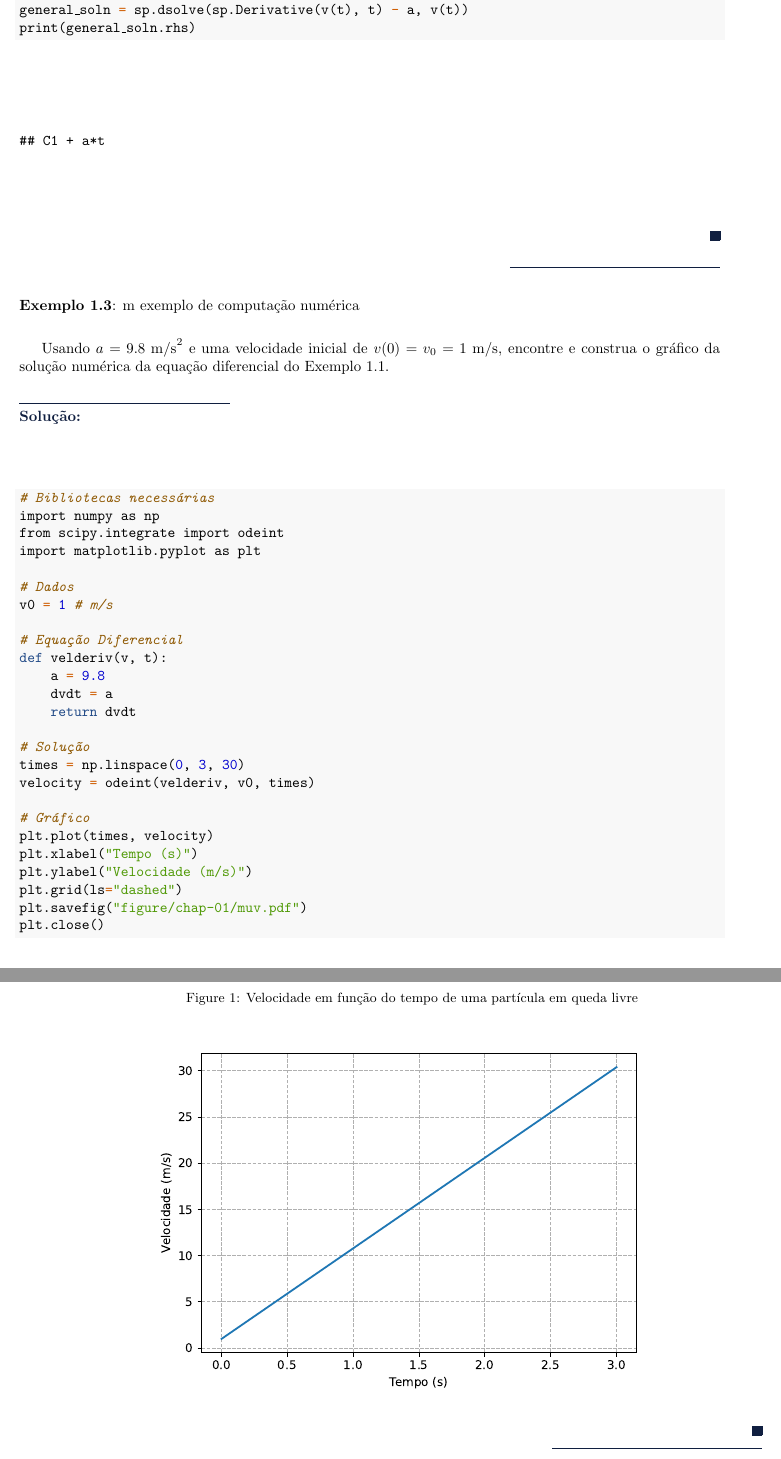
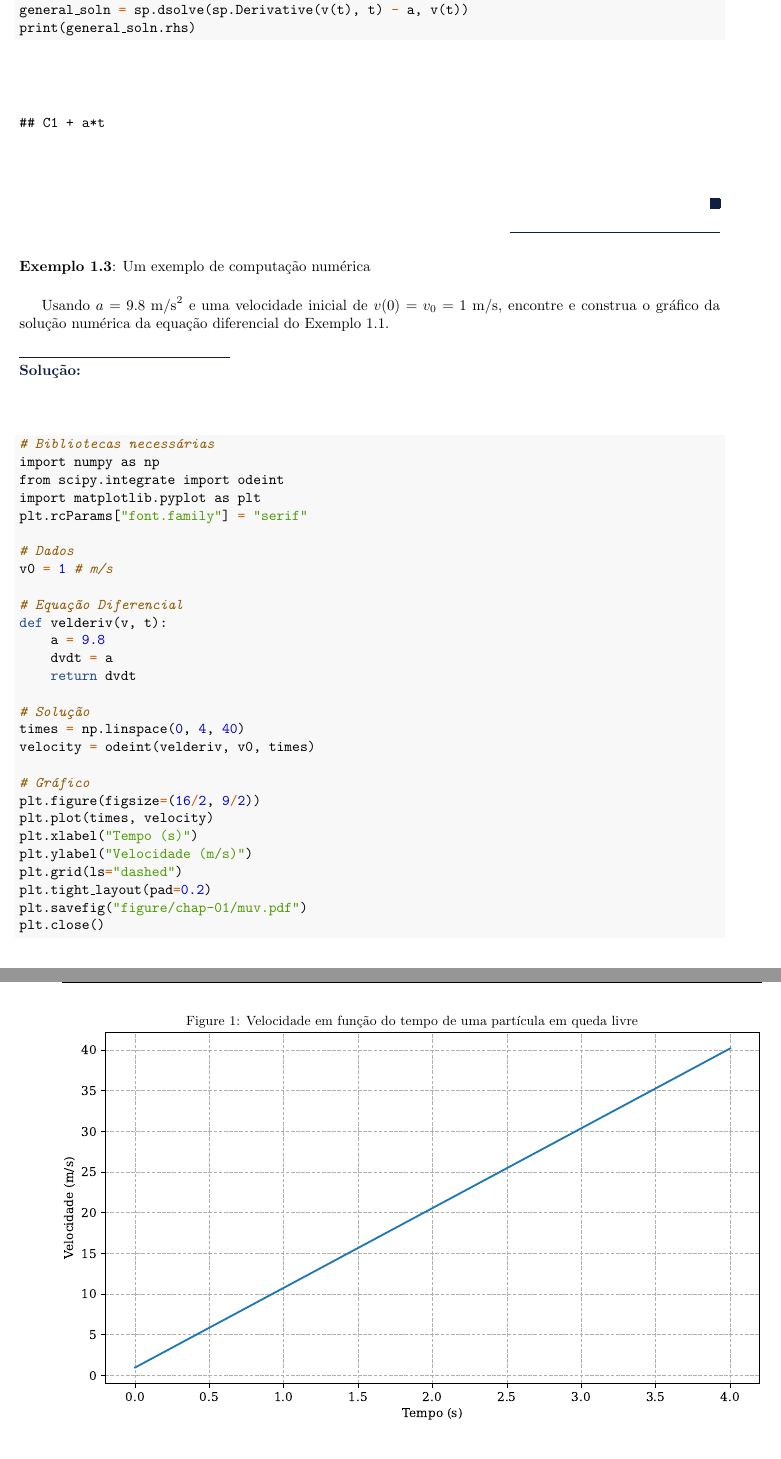
Before and after one commit to iandrade-uft/classical-mechanics-python-kulp, an R Markdown document (chap-01-foundations-of-motion.Rmd): two parts of pages 2 and 3 of 6, joined at a grey line, cut so that both start at the same text. The pictures show the output file chap-01-foundations-of-motion.pdf that the author committed with the source.

Commit message:
Ajustes de formatação do gráfico matplotlib

````diff
--- a/chap-01-foundations-of-motion.Rmd
+++ b/chap-01-foundations-of-motion.Rmd
@@ -67,7 +67,7 @@ print(general_soln.rhs)
 \fimSol
 
 \vspace{0.25cm}
-\noindent\textbf{Exemplo 1.3}: m exemplo de computação numérica
+\noindent\textbf{Exemplo 1.3}: Um exemplo de computação numérica
 \vspace{0.25cm}
 
 Usando $a = 9.8\;\text{m/s}^2$ e uma velocidade inicial de $v(0) = v_{0} = 1\;\text{m/s}$, encontre e construa o gráfico da solução numérica da equação diferencial do Exemplo 1.1.
@@ -78,6 +78,7 @@ Usando $a = 9.8\;\text{m/s}^2$ e uma velocidade inicial de $v(0) = v_{0} = 1\;\t
 import numpy as np
 from scipy.integrate import odeint
 import matplotlib.pyplot as plt
+plt.rcParams["font.family"] = "serif"
 
 # Dados
 v0 = 1 # m/s
@@ -89,14 +90,16 @@ def velderiv(v, t):
     return dvdt
 
 # Solução
-times = np.linspace(0, 3, 30)
+times = np.linspace(0, 4, 40)
 velocity = odeint(velderiv, v0, times)
 
 # Gráfico
+plt.figure(figsize=(16/2, 9/2))
 plt.plot(times, velocity)
 plt.xlabel("Tempo (s)")
 plt.ylabel("Velocidade (m/s)")
 plt.grid(ls="dashed")
+plt.tight_layout(pad=0.2)
 plt.savefig("figure/chap-01/muv.pdf")
 plt.close()
 ```
````
Also changed, not shown: chap-01-foundations-of-motion.pdf, figure/chap-01/muv.pdf, template.tex, chap-01-foundations-of-motion.Rmd (2 more changed lines).
